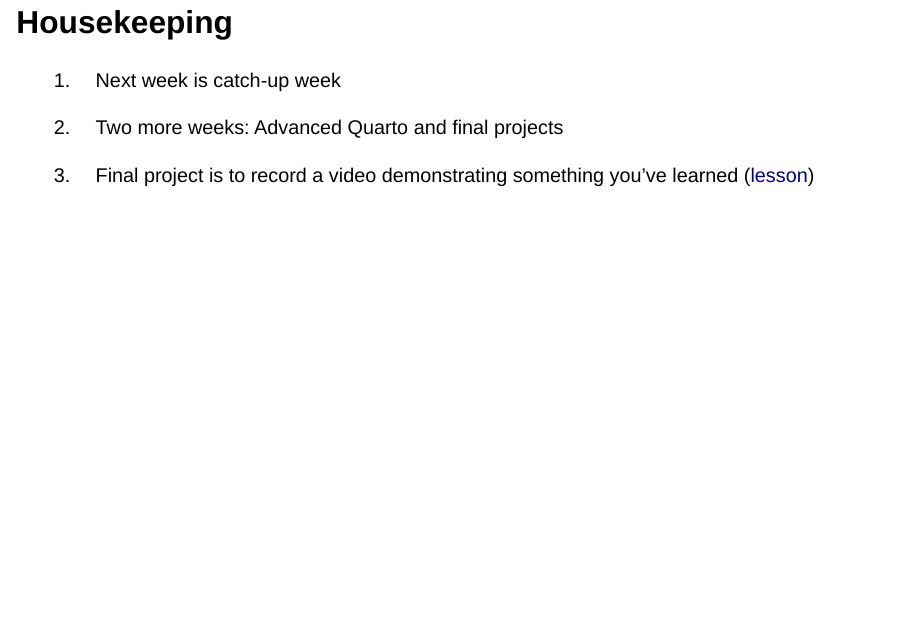
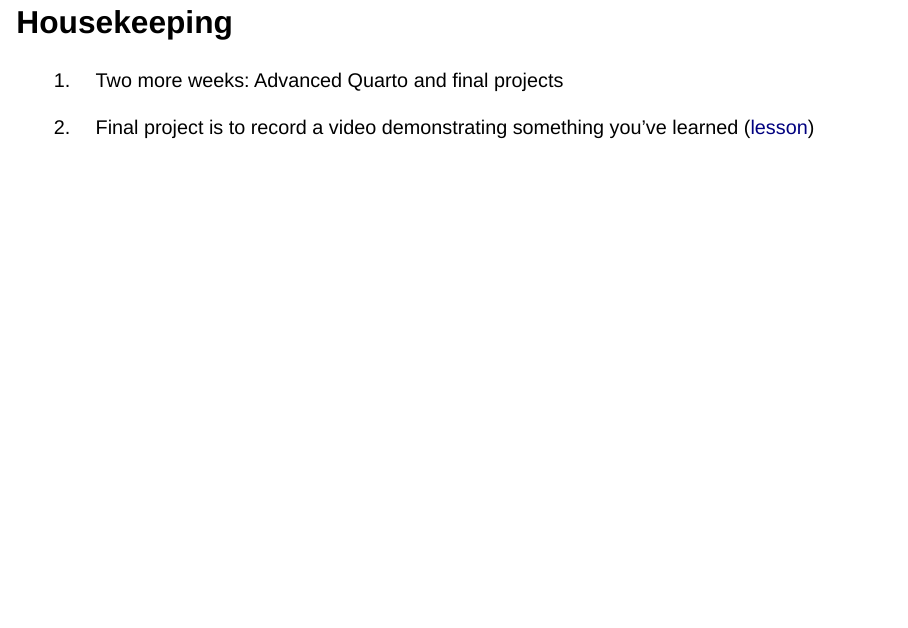
Before and after one commit to rfortherestofus/rin3-spring-2025, a Quarto document (slides/slides-week-11.qmd): page 4 of 11. Rendered offline with R 4.5, knitr and Pandoc in place of Quarto, with nearby package versions; drawn as Slidy slides in place of the format the file asks for.

Commit message:
Update week 11 slides

```diff
--- a/slides/slides-week-11.qmd
+++ b/slides/slides-week-11.qmd
@@ -46,8 +46,6 @@ https://rin3spring2025.rfortherestofus.com/slides/slides-week-11.html
 :::
 
 # Housekeeping
-
-1. Next week is catch-up week
 
 1. Two more weeks: Advanced Quarto and final projects
 
```
Also changed, not shown: slides/slides-week-11.html.
